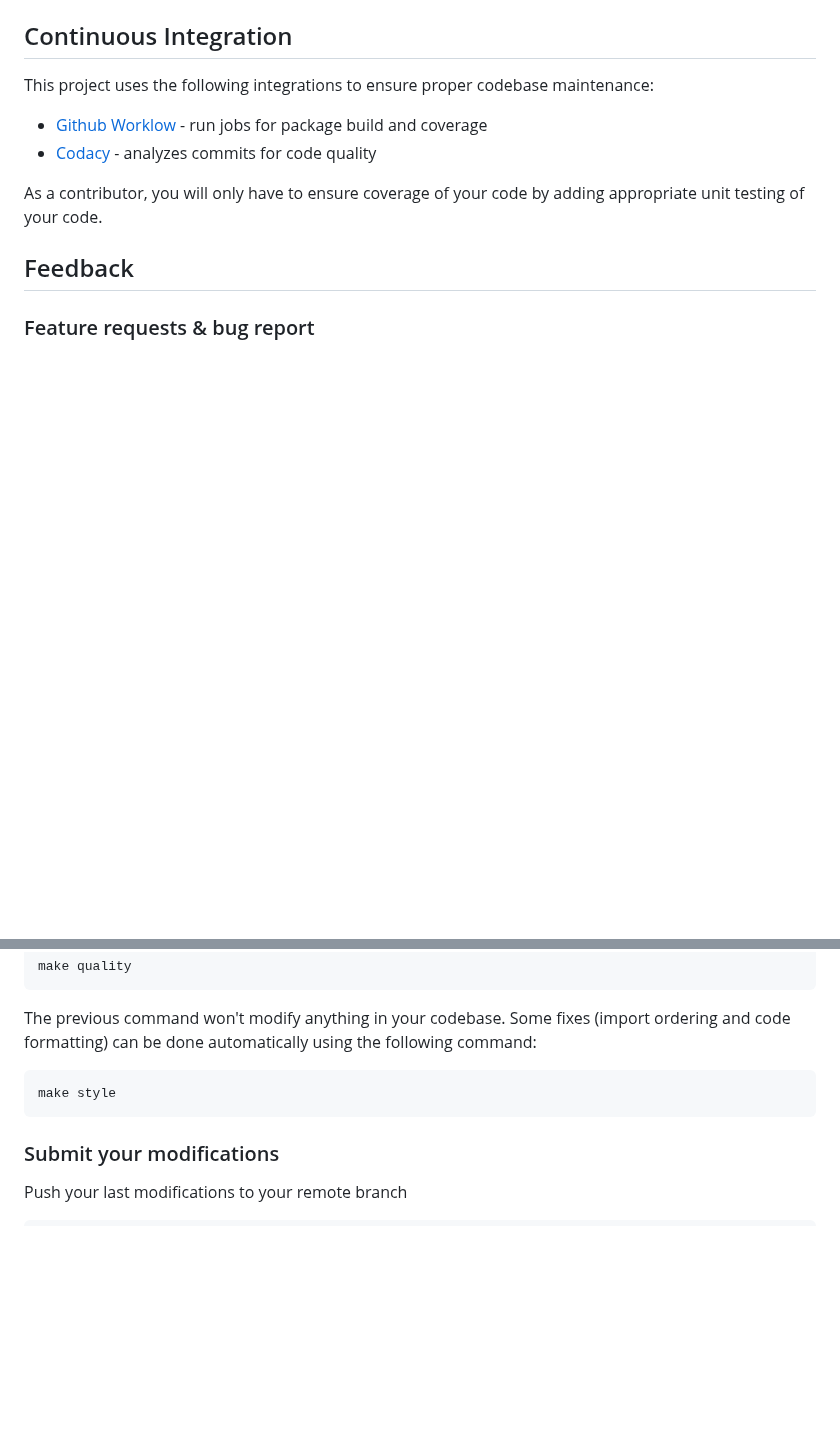
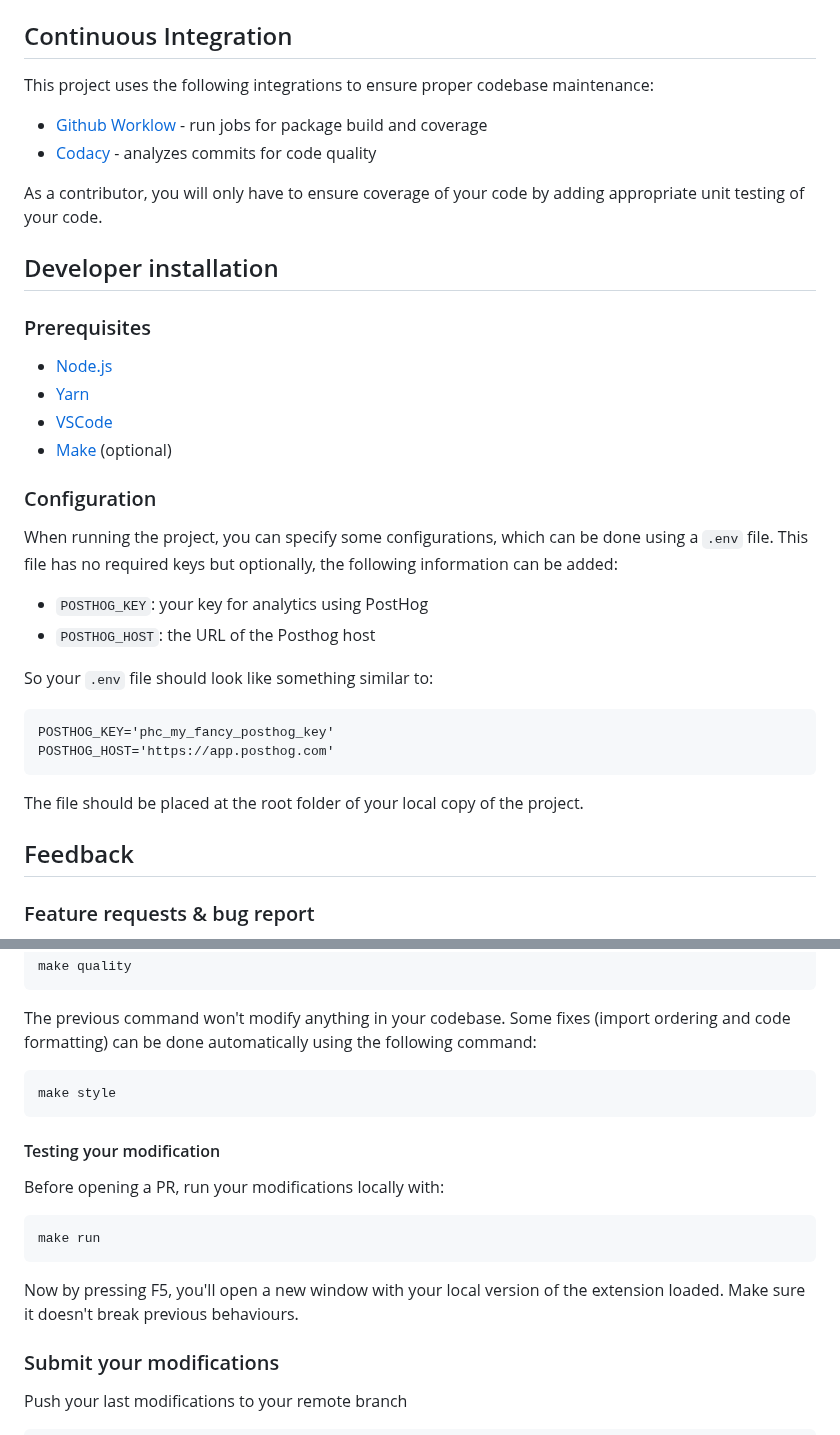
Before and after one commit to quack-ai/companion-vscode, a Markdown page: CONTRIBUTING.md, 2 parts joined by grey strips. Rendered like a GitHub page; blank space fills up the shorter version.

````diff
--- a/CONTRIBUTING.md
+++ b/CONTRIBUTING.md
@@ -20,6 +20,32 @@ This project uses the following integrations to ensure proper codebase maintenan
 - [Codacy](https://www.codacy.com/) - analyzes commits for code quality
 
 As a contributor, you will only have to ensure coverage of your code by adding appropriate unit testing of your code.
+
+## Developer installation
+
+### Prerequisites
+
+- [Node.js](https://nodejs.org/en)
+- [Yarn](https://yarnpkg.com/getting-started/install)
+- [VSCode](https://code.visualstudio.com/Download)
+- [Make](https://www.gnu.org/software/make/) (optional)
+
+### Configuration
+
+When running the project, you can specify some configurations, which can be done using a `.env` file.
+This file has no required keys but optionally, the following information can be added:
+
+- `POSTHOG_KEY`: your key for analytics using PostHog
+- `POSTHOG_HOST`: the URL of the Posthog host
+
+So your `.env` file should look like something similar to:
+
+```
+POSTHOG_KEY='phc_my_fancy_posthog_key'
+POSTHOG_HOST='https://app.posthog.com'
+```
+
+The file should be placed at the root folder of your local copy of the project.
 
 ## Feedback
 
@@ -74,6 +100,16 @@ The previous command won't modify anything in your codebase. Some fixes (import
 make style
 ```
 
+#### Testing your modification
+
+Before opening a PR, run your modifications locally with:
+
+```shell
+make run
+```
+
+Now by pressing F5, you'll open a new window with your local version of the extension loaded. Make sure it doesn't break previous behaviours.
+
 ### Submit your modifications
 
 Push your last modifications to your remote branch
````
Also changed, not shown: README.md (+85 -37 lines), media/quack-sidebar.png (added).
